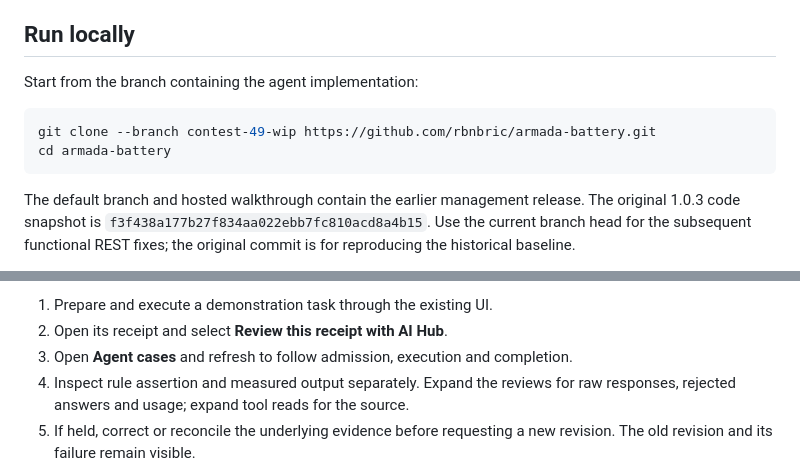
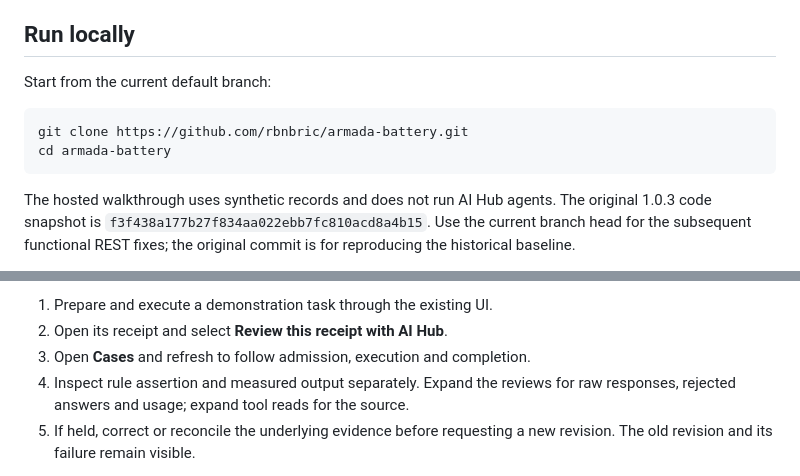
Before and after one commit to rbnbric/armada-battery, a Markdown page: docs/NATIVE_CASE_WORKFLOW.md, 2 parts joined by grey strips. Rendered like a GitHub page.

````diff
--- a/docs/NATIVE_CASE_WORKFLOW.md
+++ b/docs/NATIVE_CASE_WORKFLOW.md
@@ -7,14 +7,14 @@ not accept browser-authored proof.
 
 ## Run locally
 
-Start from the branch containing the agent implementation:
+Start from the current default branch:
 
 ```sh
-git clone --branch contest-49-wip https://github.com/rbnbric/armada-battery.git
+git clone https://github.com/rbnbric/armada-battery.git
 cd armada-battery
 ```
 
-The default branch and hosted walkthrough contain the earlier management release.
+The hosted walkthrough uses synthetic records and does not run AI Hub agents.
 The original 1.0.3 code snapshot is
 `f3f438a177b27f834aa022ebb7fc810acd8a4b15`. Use the current branch head for the
 subsequent functional REST fixes; the original commit is for reproducing the
@@ -61,7 +61,7 @@ connecting AI Hub does not convert a synthetic operation into a live one.
 
 1. Prepare and execute a demonstration task through the existing UI.
 2. Open its receipt and select **Review this receipt with AI Hub**.
-3. Open **Agent cases** and refresh to follow admission, execution and completion.
+3. Open **Cases** and refresh to follow admission, execution and completion.
 4. Inspect rule assertion and measured output separately. Expand the reviews for
    raw responses, rejected answers and usage; expand tool reads for the source.
 5. If held, correct or reconcile the underlying evidence before requesting a new
````
Also changed, not shown: README.md (+43 -16 lines).
